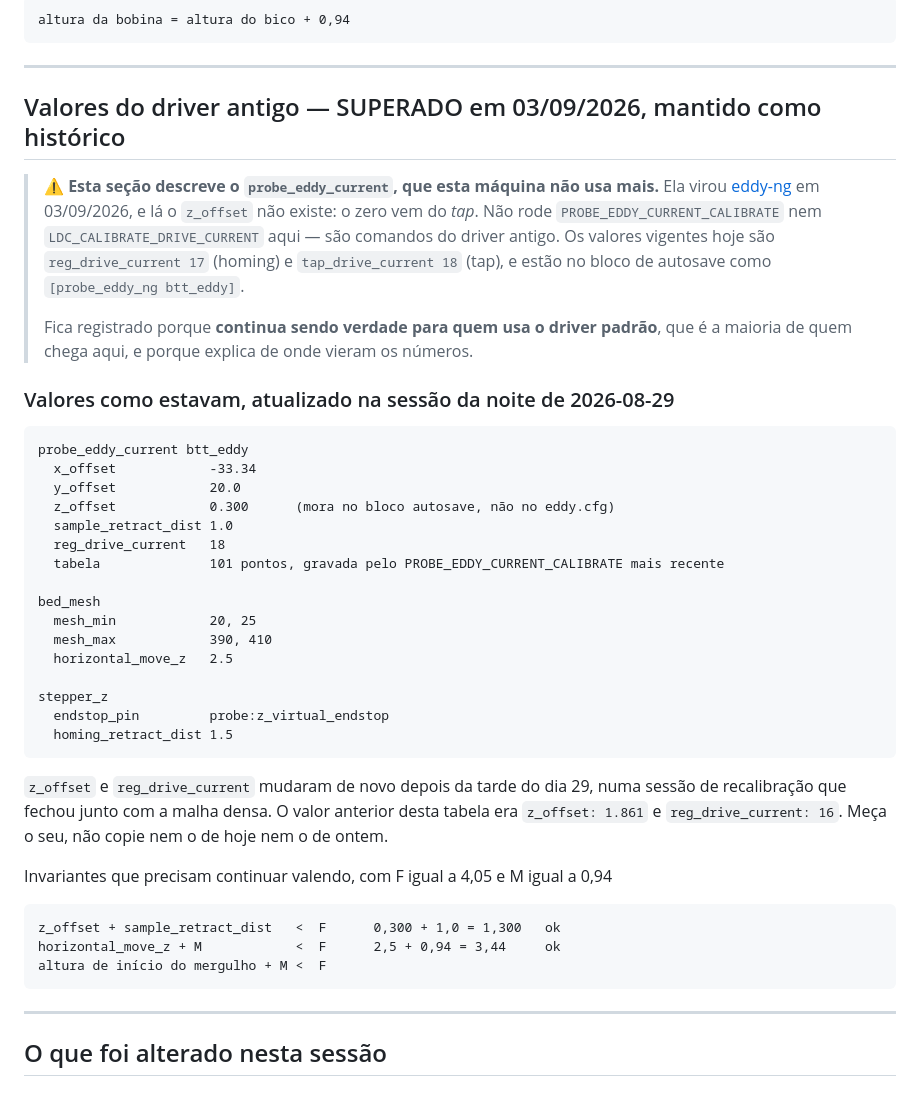
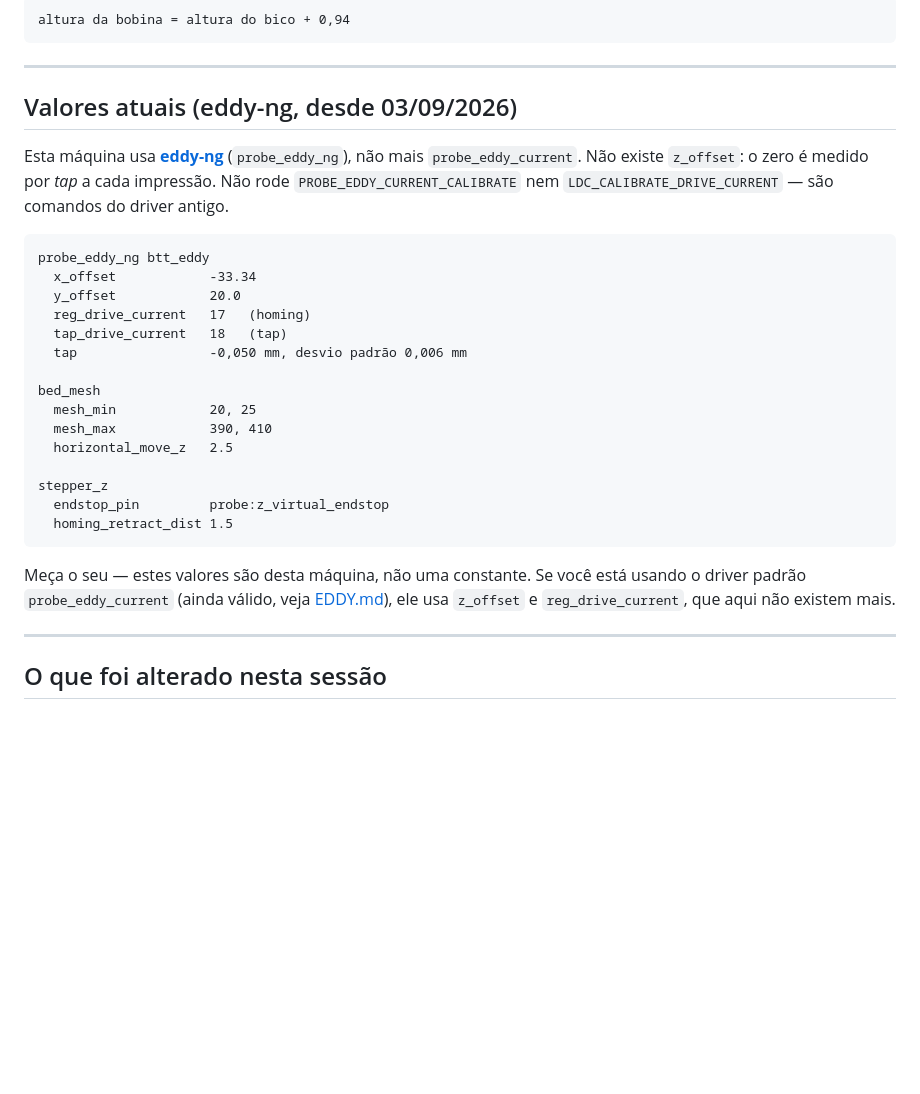
Before and after one commit to igor3dprint-bit/N4Max, a Markdown page: MAQUINA-REFERENCIA.md, the part around the change. GitHub-like rendering; blank space fills up the shorter version.

Commit message:
Remove a tabela de valores superados do driver antigo, deixa so o estado atual eddy-ng

````diff
--- a/MAQUINA-REFERENCIA.md
+++ b/MAQUINA-REFERENCIA.md
@@ -119,27 +119,19 @@ altura da bobina = altura do bico + 0,94
 
 ---
 
-## Valores do driver antigo — SUPERADO em 03/09/2026, mantido como histórico
+## Valores atuais (eddy-ng, desde 03/09/2026)
 
-> ⚠️ **Esta seção descreve o `probe_eddy_current`, que esta máquina não usa mais.** Ela virou
-> [eddy-ng](EDDY-NG.md) em 03/09/2026, e lá o `z_offset` não existe: o zero vem do *tap*. Não rode
-> `PROBE_EDDY_CURRENT_CALIBRATE` nem `LDC_CALIBRATE_DRIVE_CURRENT` aqui — são comandos do driver
-> antigo. Os valores vigentes hoje são `reg_drive_current 17` (homing) e `tap_drive_current 18`
-> (tap), e estão no bloco de autosave como `[probe_eddy_ng btt_eddy]`.
->
-> Fica registrado porque **continua sendo verdade para quem usa o driver padrão**, que é a maioria
-> de quem chega aqui, e porque explica de onde vieram os números.
-
-### Valores como estavam, atualizado na sessão da noite de 2026-08-29
+Esta máquina usa **[eddy-ng](EDDY-NG.md)** (`probe_eddy_ng`), não mais `probe_eddy_current`. Não
+existe `z_offset`: o zero é medido por *tap* a cada impressão. Não rode
+`PROBE_EDDY_CURRENT_CALIBRATE` nem `LDC_CALIBRATE_DRIVE_CURRENT` — são comandos do driver antigo.
 
 ```
-probe_eddy_current btt_eddy
+probe_eddy_ng btt_eddy
   x_offset            -33.34
   y_offset            20.0
-  z_offset            0.300      (mora no bloco autosave, não no eddy.cfg)
-  sample_retract_dist 1.0
-  reg_drive_current   18
-  tabela              101 pontos, gravada pelo PROBE_EDDY_CURRENT_CALIBRATE mais recente
+  reg_drive_current   17   (homing)
+  tap_drive_current   18   (tap)
+  tap                 -0,050 mm, desvio padrão 0,006 mm
 
 bed_mesh
   mesh_min            20, 25
@@ -151,17 +143,9 @@ stepper_z
   homing_retract_dist 1.5
 ```
 
-`z_offset` e `reg_drive_current` mudaram de novo depois da tarde do dia 29, numa sessão de recalibração
-que fechou junto com a malha densa. O valor anterior desta tabela era `z_offset: 1.861` e
-`reg_drive_current: 16`. Meça o seu, não copie nem o de hoje nem o de ontem.
-
-Invariantes que precisam continuar valendo, com F igual a 4,05 e M igual a 0,94
-
-```
-z_offset + sample_retract_dist   <  F      0,300 + 1,0 = 1,300   ok
-horizontal_move_z + M            <  F      2,5 + 0,94 = 3,44     ok
-altura de início do mergulho + M <  F
-```
+Meça o seu — estes valores são desta máquina, não uma constante. Se você está usando o driver
+padrão `probe_eddy_current` (ainda válido, veja [EDDY.md](EDDY.md)), ele usa `z_offset` e
+`reg_drive_current`, que aqui não existem mais.
 
 ---
 
````
